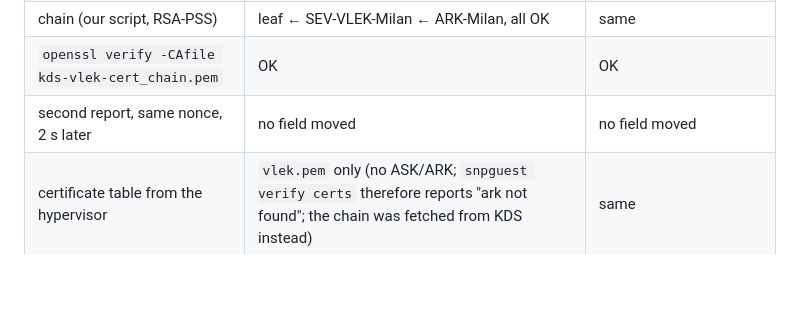
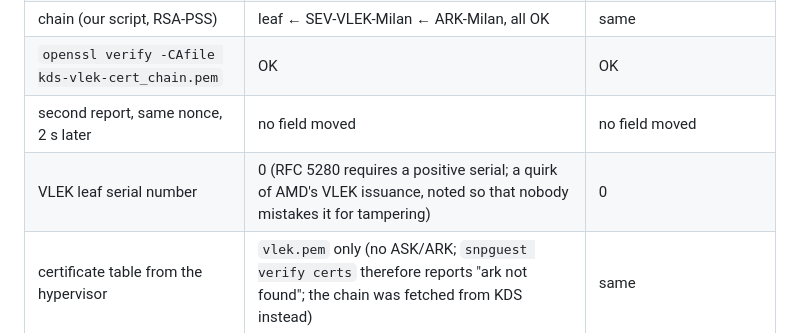
Before and after one commit to nikolaichuk7/geoar-verifier, a Markdown page: aws-vlek/RESULTS.md, the part around the change. GitHub-like rendering; blank space fills up the shorter version.

Commit message:
aws-vlek: note the zero serial number on AMD VLEK leaves

```diff
--- a/aws-vlek/RESULTS.md
+++ b/aws-vlek/RESULTS.md
@@ -24,6 +24,7 @@ after collection; nothing is left running.
 | chain (our script, RSA-PSS) | leaf ← SEV-VLEK-Milan ← ARK-Milan, all OK | same |
 | `openssl verify -CAfile kds-vlek-cert_chain.pem` | OK | OK |
 | second report, same nonce, 2 s later | no field moved | no field moved |
+| VLEK leaf serial number | 0 (RFC 5280 requires a positive serial; a quirk of AMD's VLEK issuance, noted so that nobody mistakes it for tampering) | 0 |
 | certificate table from the hypervisor | `vlek.pem` only (no ASK/ARK; `snpguest verify certs` therefore reports "ark not found"; the chain was fetched from KDS instead) | same |
 
 ## What this settles
```
